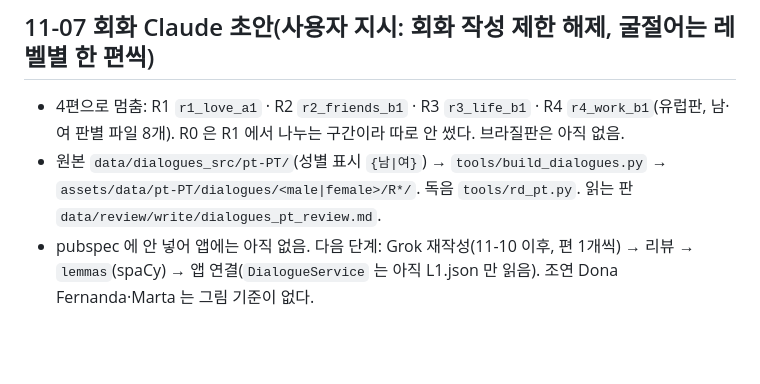
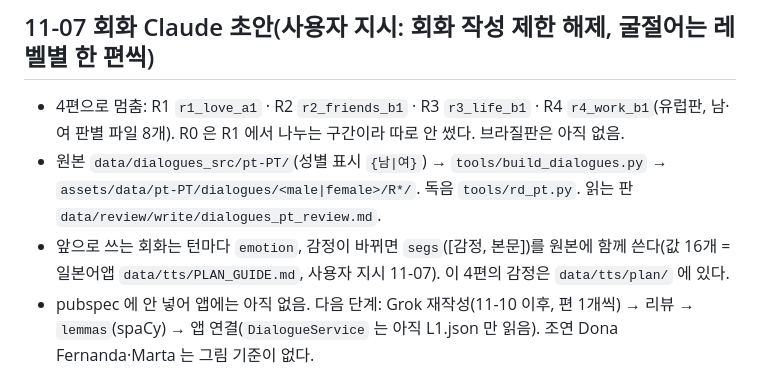
Before and after one commit to talkverselab/talkverse-pt, a Markdown page: HANDOFF.md, the part around the change. Drawn GitHub-style; blank space fills up the shorter version.

Commit message:
docs: HANDOFF — 새 회화는 감정 열을 함께 쓴다 [skip ci]
Co-Authored-By: Claude Opus 5.5 <noreply@anthropic.com>
Claude-Session: https://claude.ai/code/session_01L4ogXA73WMoGc7fzLEByQD

```diff
--- a/HANDOFF.md
+++ b/HANDOFF.md
@@ -24,6 +24,7 @@
 ## 11-07 회화 Claude 초안(사용자 지시: 회화 작성 제한 해제, 굴절어는 레벨별 한 편씩)
 - 4편으로 멈춤: R1 `r1_love_a1` · R2 `r2_friends_b1` · R3 `r3_life_b1` · R4 `r4_work_b1`(유럽판, 남·여 판별 파일 8개). R0 은 R1 에서 나누는 구간이라 따로 안 썼다. 브라질판은 아직 없음.
 - 원본 `data/dialogues_src/pt-PT/`(성별 표시 `{남|여}`) → `tools/build_dialogues.py` → `assets/data/pt-PT/dialogues/<male|female>/R*/`. 독음 `tools/rd_pt.py`. 읽는 판 `data/review/write/dialogues_pt_review.md`.
+- 앞으로 쓰는 회화는 턴마다 `emotion`, 감정이 바뀌면 `segs`([감정, 본문])를 원본에 함께 쓴다(값 16개 = 일본어앱 `data/tts/PLAN_GUIDE.md`, 사용자 지시 11-07). 이 4편의 감정은 `data/tts/plan/` 에 있다.
 - pubspec 에 안 넣어 앱에는 아직 없음. 다음 단계: Grok 재작성(11-10 이후, 편 1개씩) → 리뷰 → `lemmas`(spaCy) → 앱 연결(`DialogueService` 는 아직 L1.json 만 읽음). 조연 Dona Fernanda·Marta 는 그림 기준이 없다.
 
 ## 11-07 단어·메뉴 개편(`1032064`, 일본어앱 `docs/MENU_WORDS_2026-11-07.md` 이식)
```
